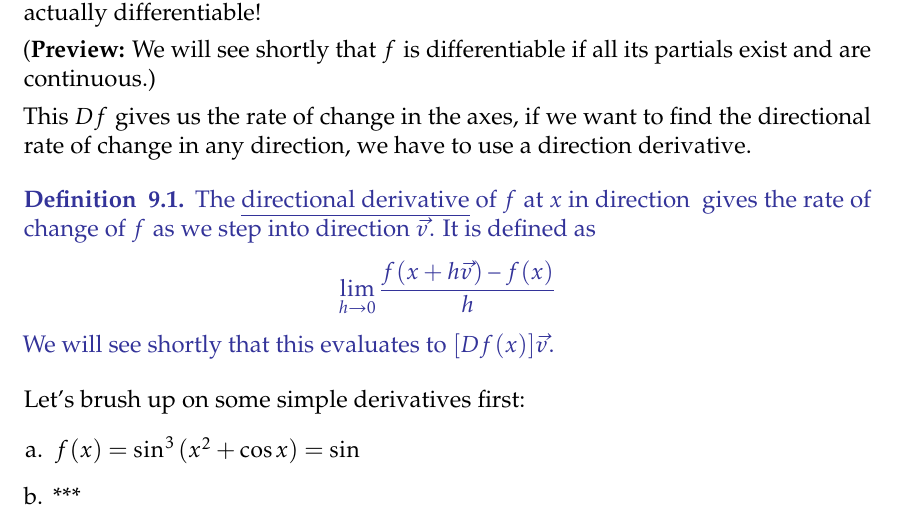
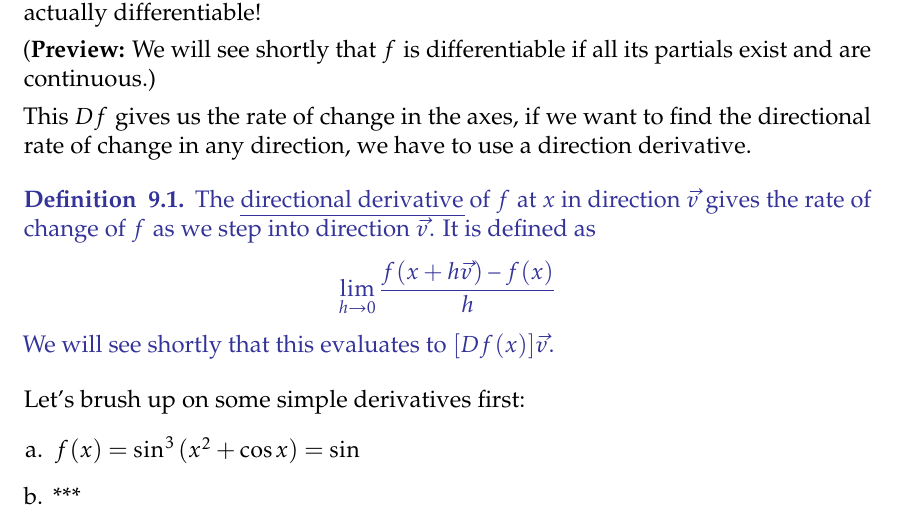
Before and after one commit to jchen/multivar-notes, a LaTeX document (multivar-notes.tex, which reads notes/20190124.tex): part of page 14 of 19, cut so that both start at the same text. Compiled offline with pdfLaTeX.

Commit message:
Fixed errors. Vec in math mode.

```diff
--- a/notes/20190124.tex
+++ b/notes/20190124.tex
@@ -52,7 +52,7 @@ There are a variety of notations for this derivative:
 This $Df$ gives us the rate of change in the axes, if we want to find the directional rate of change in any direction, we have to use a direction derivative.
 
 \begin{defn}
-The \ul{directional derivative} of $f$ at $x$ in direction \vec{v} gives the rate of change of $f$ as we step into direction $\vec{v}$. It is defined as
+The \ul{directional derivative} of $f$ at $x$ in direction $\vec{v}$ gives the rate of change of $f$ as we step into direction $\vec{v}$. It is defined as
 \[\lim_{h\to 0}\frac{f(x+h\vec{v})-f(x)}{h}\]
 We will see shortly that this evaluates to $[Df(x)]\vec{v}$.
 \end{defn}
```
